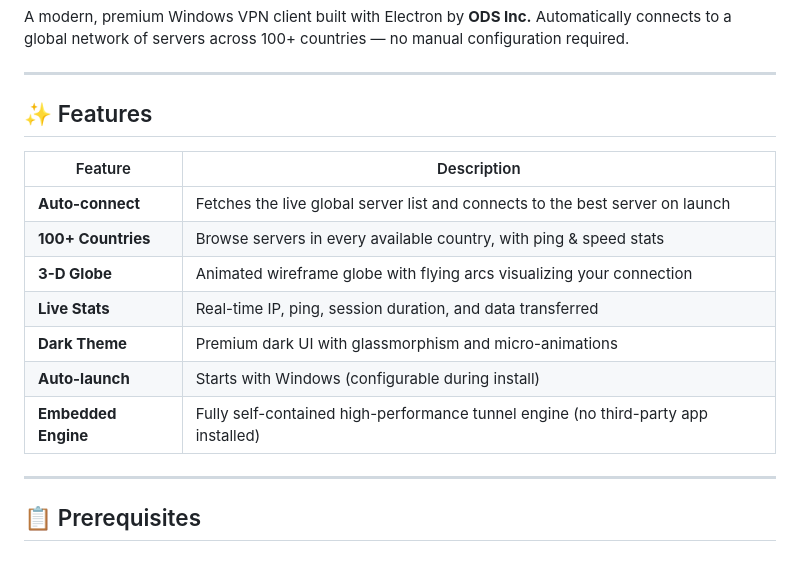
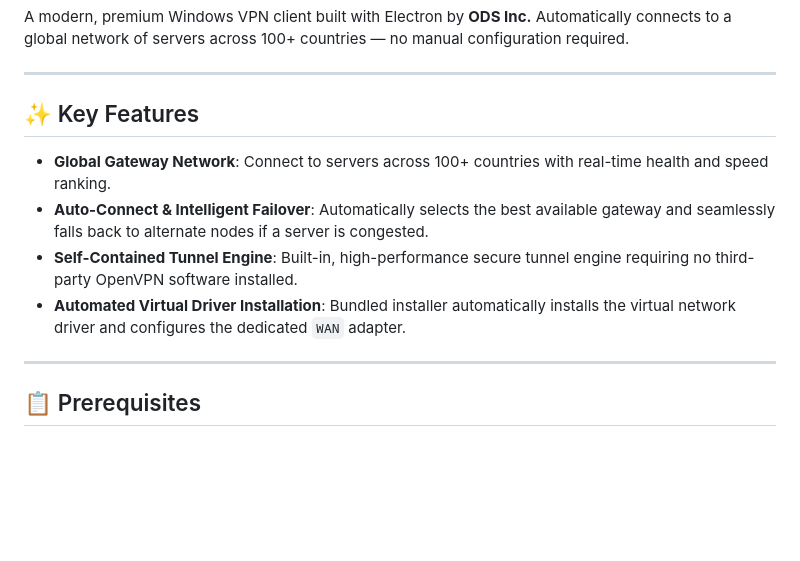
Before and after one commit to GTXPOFFIC-developer/vpn-pro-plus, a Markdown page: README.md, the part around the change. GitHub-like rendering; blank space fills up the shorter version.

Commit message:
docs: streamline features to core functionality and improve failover

```diff
--- a/README.md
+++ b/README.md
@@ -4,17 +4,12 @@ A modern, premium Windows VPN client built with Electron by **ODS Inc.** Automat
 
 ---
 
-## ✨ Features
+## ✨ Key Features
 
-| Feature | Description |
-|---|---|
-| **Auto-connect** | Fetches the live global server list and connects to the best server on launch |
-| **100+ Countries** | Browse servers in every available country, with ping & speed stats |
-| **3-D Globe** | Animated wireframe globe with flying arcs visualizing your connection |
-| **Live Stats** | Real-time IP, ping, session duration, and data transferred |
-| **Dark Theme** | Premium dark UI with glassmorphism and micro-animations |
-| **Auto-launch** | Starts with Windows (configurable during install) |
-| **Embedded Engine** | Fully self-contained high-performance tunnel engine (no third-party app installed) |
+- **Global Gateway Network**: Connect to servers across 100+ countries with real-time health and speed ranking.
+- **Auto-Connect & Intelligent Failover**: Automatically selects the best available gateway and seamlessly falls back to alternate nodes if a server is congested.
+- **Self-Contained Tunnel Engine**: Built-in, high-performance secure tunnel engine requiring no third-party OpenVPN software installed.
+- **Automated Virtual Driver Installation**: Bundled installer automatically installs the virtual network driver and configures the dedicated `WAN` adapter.
 
 ---
 
```
